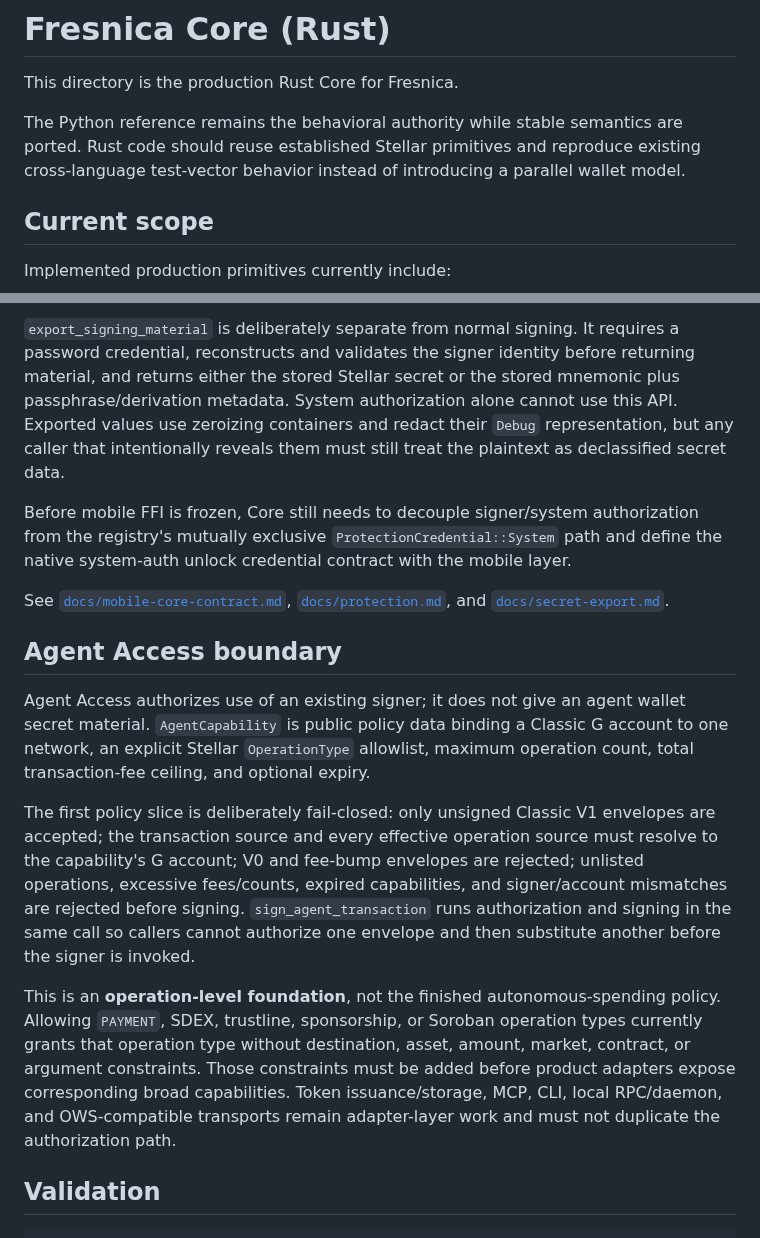
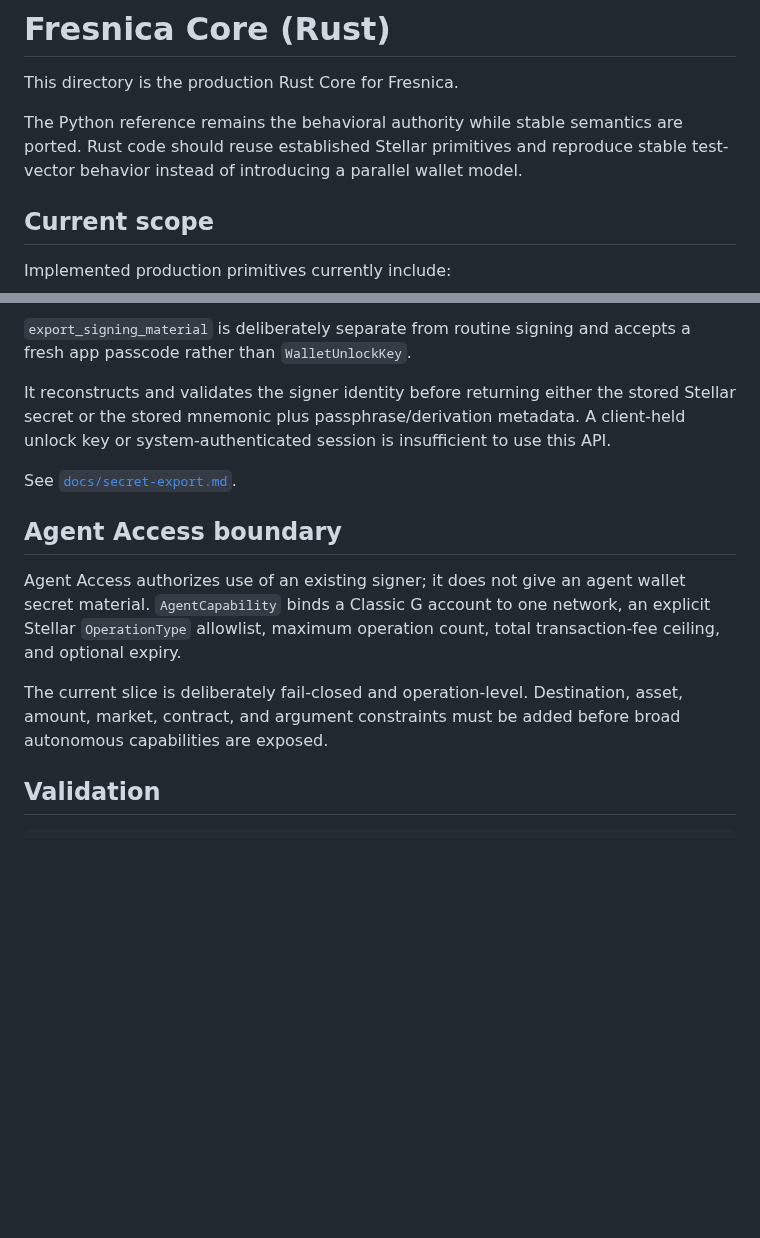
Before and after one commit to Fresnica/fresnica, a Markdown page: core/rust/README.md, 2 parts joined by grey strips. Drawn GitHub-style; blank space fills up the shorter version.

```diff
--- a/core/rust/README.md
+++ b/core/rust/README.md
@@ -2,7 +2,7 @@
 
 This directory is the production Rust Core for Fresnica.
 
-The Python reference remains the behavioral authority while stable semantics are ported. Rust code should reuse established Stellar primitives and reproduce existing cross-language test-vector behavior instead of introducing a parallel wallet model.
+The Python reference remains the behavioral authority while stable semantics are ported. Rust code should reuse established Stellar primitives and reproduce stable test-vector behavior instead of introducing a parallel wallet model.
 
 ## Current scope
 
@@ -46,17 +67,15 @@ Password-derived keys, system prototype keys, and intermediate decrypted byte bu
 
-`export_signing_material` is deliberately separate from normal signing. It requires a password credential, reconstructs and validates the signer identity before returning material, and returns either the stored Stellar secret or the stored mnemonic plus passphrase/derivation metadata. System authorization alone cannot use this API. Exported values use zeroizing containers and redact their `Debug` representation, but any caller that intentionally reveals them must still treat the plaintext as declassified secret data.
+`export_signing_material` is deliberately separate from routine signing and accepts a fresh app passcode rather than `WalletUnlockKey`.
 
-Before mobile FFI is frozen, Core still needs to decouple signer/system authorization from the registry's mutually exclusive `ProtectionCredential::System` path and define the native system-auth unlock credential contract with the mobile layer.
+It reconstructs and validates the signer identity before returning either the stored Stellar secret or the stored mnemonic plus passphrase/derivation metadata. A client-held unlock key or system-authenticated session is insufficient to use this API.
 
-See [`docs/mobile-core-contract.md`](../../docs/mobile-core-contract.md), [`docs/protection.md`](../../docs/protection.md), and [`docs/secret-export.md`](../../docs/secret-export.md).
+See [`docs/secret-export.md`](../../docs/secret-export.md).
 
 ## Agent Access boundary
 
-Agent Access authorizes use of an existing signer; it does not give an agent wallet secret material. `AgentCapability` is public policy data binding a Classic G account to one network, an explicit Stellar `OperationType` allowlist, maximum operation count, total transaction-fee ceiling, and optional expiry.
+Agent Access authorizes use of an existing signer; it does not give an agent wallet secret material. `AgentCapability` binds a Classic G account to one network, an explicit Stellar `OperationType` allowlist, maximum operation count, total transaction-fee ceiling, and optional expiry.
 
-The first policy slice is deliberately fail-closed: only unsigned Classic V1 envelopes are accepted; the transaction source and every effective operation source must resolve to the capability's G account; V0 and fee-bump envelopes are rejected; unlisted operations, excessive fees/counts, expired capabilities, and signer/account mismatches are rejected before signing. `sign_agent_transaction` runs authorization and signing in the same call so callers cannot authorize one envelope and then substitute another before the signer is invoked.
-
-This is an **operation-level foundation**, not the finished autonomous-spending policy. Allowing `PAYMENT`, SDEX, trustline, sponsorship, or Soroban operation types currently grants that operation type without destination, asset, amount, market, contract, or argument constraints. Those constraints must be added before product adapters expose corresponding broad capabilities. Token issuance/storage, MCP, CLI, local RPC/daemon, and OWS-compatible transports remain adapter-layer work and must not duplicate the authorization path.
+The current slice is deliberately fail-closed and operation-level. Destination, asset, amount, market, contract, and argument constraints must be added before broad autonomous capabilities are exposed.
 
 ## Validation
 
```
Also changed, not shown: other parts of core/rust/README.md (+35 -14 lines).
